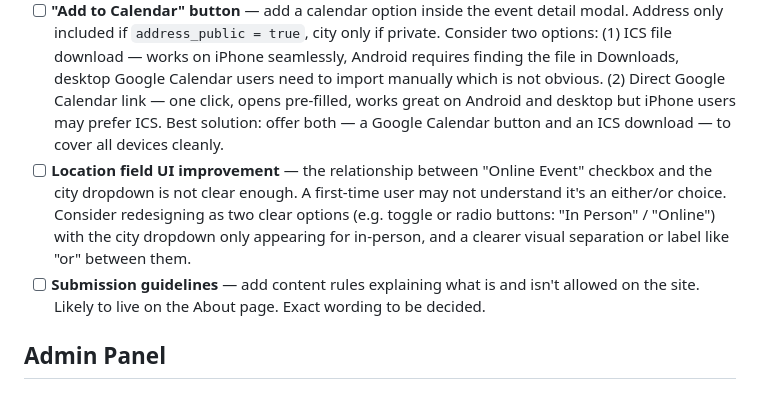
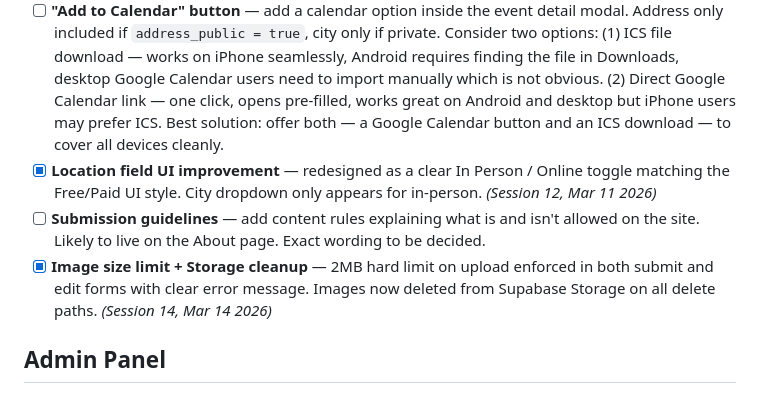
Before and after one commit to NoaAharony/community-events, a Markdown page: backlog.md, the part around one of its changes. GitHub-like rendering.

```diff
--- a/backlog.md
+++ b/backlog.md
@@ -16,8 +16,9 @@
 - [ ] **Old event cleanup (database only)** — The website and admin panel already handle display correctly: past events disappear from the site the day after, and from the admin panel after 7 days. This task is only about permanently deleting raw data from Supabase after a long period (e.g. 90 days) to keep the database lean at high usage. Not urgent — Supabase free tier allows 500MB and current usage is well under 5MB. Revisit only if the site grows significantly. *(Low priority)*
 - [ ] **Save event / reminder** — visitors can share but not save an event or get a reminder. Common feature for event sites.
 - [ ] **"Add to Calendar" button** — add a calendar option inside the event detail modal. Address only included if `address_public = true`, city only if private. Consider two options: (1) ICS file download — works on iPhone seamlessly, Android requires finding the file in Downloads, desktop Google Calendar users need to import manually which is not obvious. (2) Direct Google Calendar link — one click, opens pre-filled, works great on Android and desktop but iPhone users may prefer ICS. Best solution: offer both — a Google Calendar button and an ICS download — to cover all devices cleanly.
-- [ ] **Location field UI improvement** — the relationship between "Online Event" checkbox and the city dropdown is not clear enough. A first-time user may not understand it's an either/or choice. Consider redesigning as two clear options (e.g. toggle or radio buttons: "In Person" / "Online") with the city dropdown only appearing for in-person, and a clearer visual separation or label like "or" between them.
+- [x] **Location field UI improvement** — redesigned as a clear In Person / Online toggle matching the Free/Paid UI style. City dropdown only appears for in-person. *(Session 12, Mar 11 2026)*
 - [ ] **Submission guidelines** — add content rules explaining what is and isn't allowed on the site. Likely to live on the About page. Exact wording to be decided.
+- [x] **Image size limit + Storage cleanup** — 2MB hard limit on upload enforced in both submit and edit forms with clear error message. Images now deleted from Supabase Storage on all delete paths. *(Session 14, Mar 14 2026)*
 
 ## Admin Panel
 - [ ] **Message all organizers** — button in admin panel to send an email to all organizers with active events. For maintenance notices, policy updates, holiday reminders, etc.
```
Also changed, not shown: other parts of backlog.md (+4 -65 lines).
